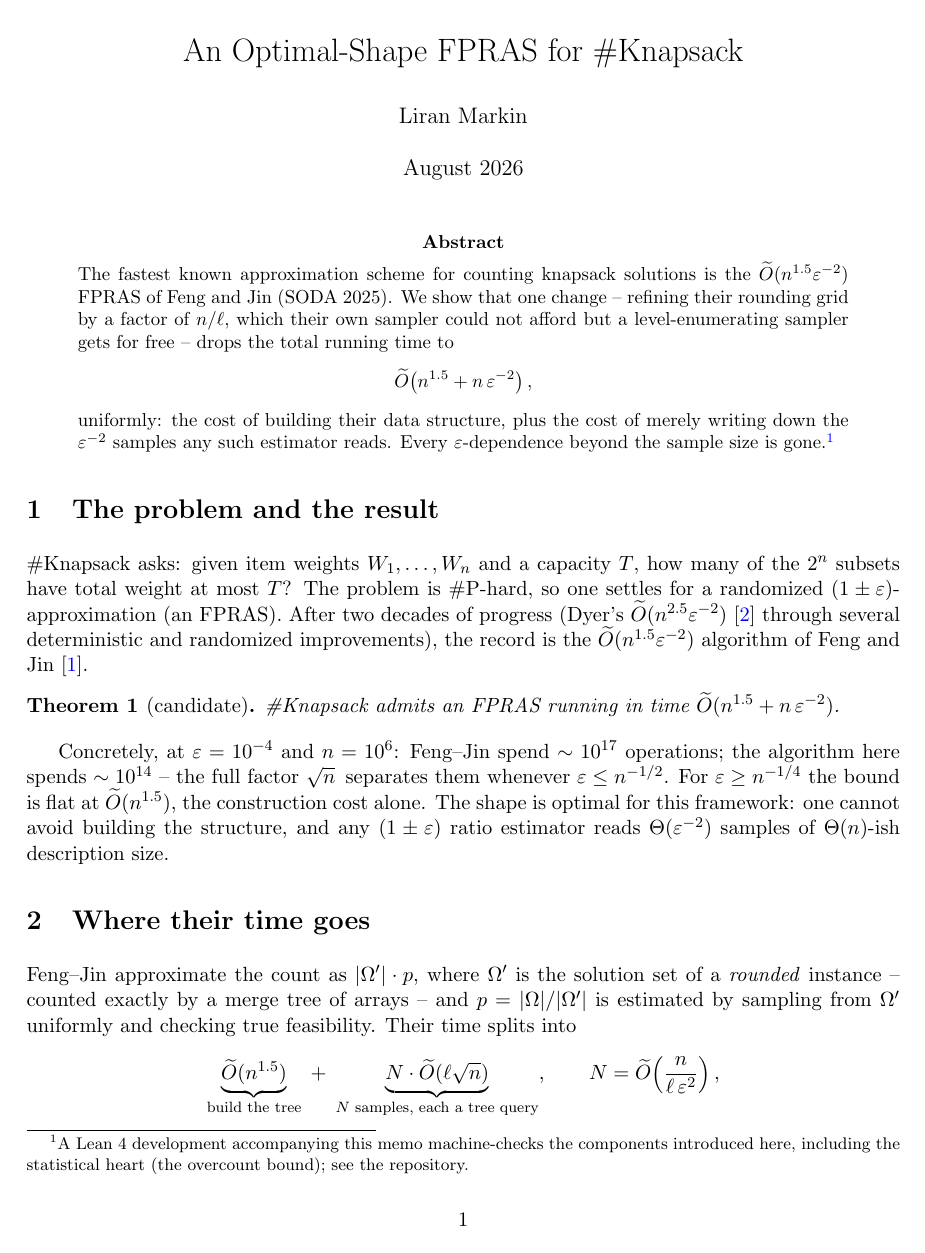
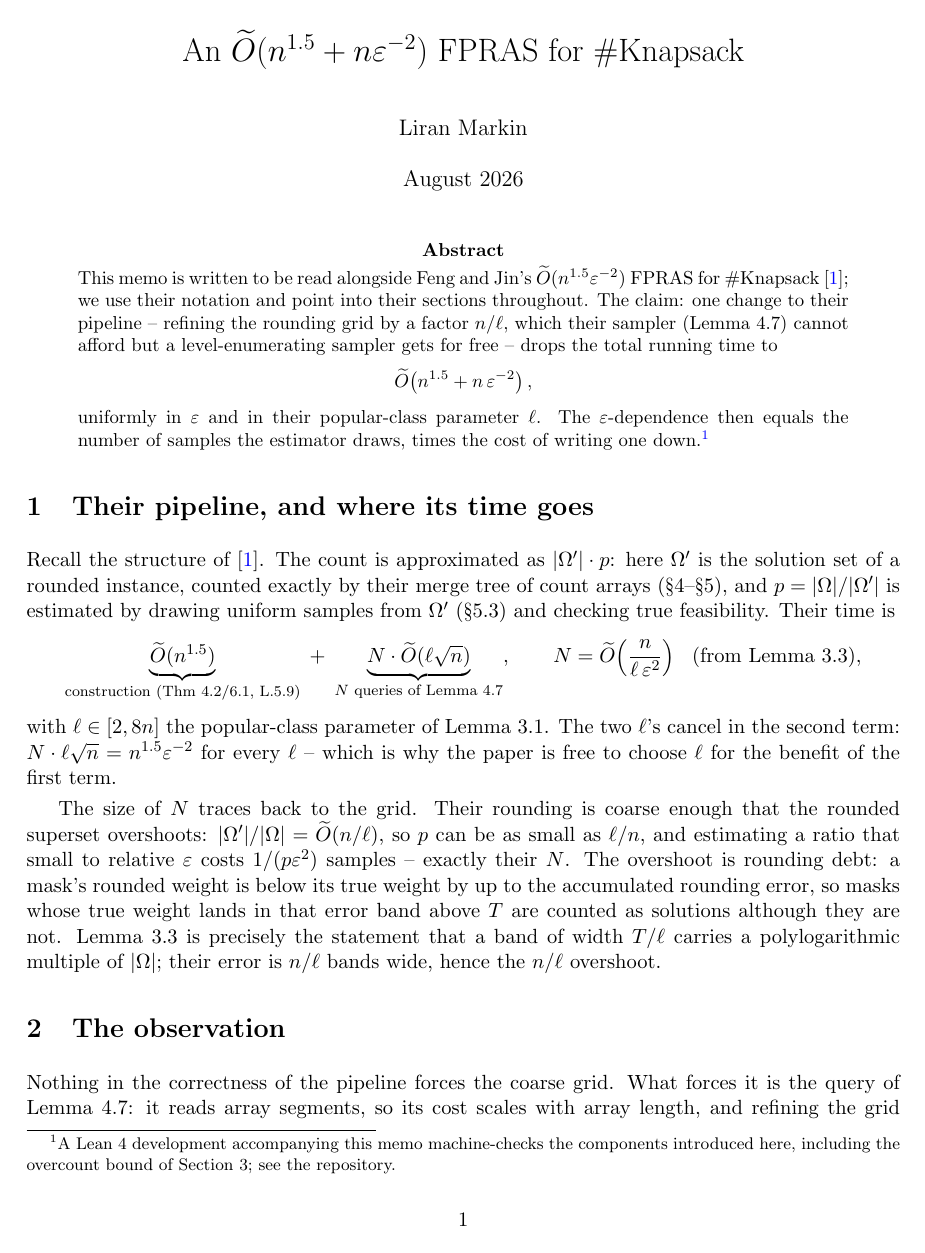
Before and after one commit to liranmarkin/sharp-knapsack, a LaTeX paper (paper/memo.tex): page 1 of 3. Compiled offline with pdfLaTeX.

Commit message:
Memo: drop optimality claims, anchor into Feng-Jin's numbering
No lower bound is proven, so no 'optimal' language; the memo now reads
as a companion to their paper (Lemmas 3.1/3.3/4.7, Thm 6.1, secs 5.3/5.4
referenced inline, their notation throughout).

Co-Authored-By: Claude Fable 5 <noreply@anthropic.com>

```diff
--- a/paper/memo.tex
+++ b/paper/memo.tex
@@ -6,7 +6,7 @@
 \newtheorem{theorem}{Theorem}
 \setlength{\parskip}{3pt}
 
-\title{An Optimal-Shape FPRAS for \#Knapsack}
+\title{An $\OO(n^{1.5} + n\varepsilon^{-2})$ FPRAS for \#Knapsack}
 \author{Liran Markin}
 \date{August 2026}
 
@@ -15,59 +15,46 @@
 
 \begin{abstract}
 \noindent
-The fastest known approximation scheme for counting knapsack solutions
-is the $\OO(n^{1.5}\varepsilon^{-2})$ FPRAS of Feng and Jin (SODA
-2025). We show that one change -- refining their rounding grid by a
-factor of $n/\ell$, which their own sampler could not afford but a
-level-enumerating sampler gets for free -- drops the total running
+This memo is written to be read alongside Feng and Jin's
+$\OO(n^{1.5}\varepsilon^{-2})$ FPRAS for \#Knapsack~\cite{FJ25}; we
+use their notation and point into their sections throughout. The
+claim: one change to their pipeline -- refining the rounding grid by
+a factor $n/\ell$, which their sampler (Lemma~4.7) cannot afford but
+a level-enumerating sampler gets for free -- drops the total running
 time to
 \[
 \OO\!\left(n^{1.5} + n\,\varepsilon^{-2}\right),
 \]
-uniformly: the cost of building their data structure, plus the cost of
-merely writing down the $\varepsilon^{-2}$ samples any such estimator
-reads. Every $\varepsilon$-dependence beyond the sample size is
-gone.\footnote{A Lean~4 development accompanying this memo
+uniformly in $\varepsilon$ and in their popular-class parameter
+$\ell$. The $\varepsilon$-dependence then equals the number of
+samples the estimator draws, times the cost of writing one
+down.\footnote{A Lean~4 development accompanying this memo
 machine-checks the components introduced here, including the
-statistical heart (the overcount bound); see the repository.}
+overcount bound of Section~3; see the repository.}
 \end{abstract}
 
-\section{The problem and the result}
+\section{Their pipeline, and where its time goes}
 
-\#Knapsack asks: given item weights $W_1,\dots,W_n$ and a capacity
-$T$, how many of the $2^n$ subsets have total weight at most $T$? The
-problem is \#P-hard, so one settles for a randomized
-$(1\pm\varepsilon)$-approximation (an FPRAS). After two decades of
-progress (Dyer's $\OO(n^{2.5}\varepsilon^{-2})$~\cite{Dyer03} through
-several deterministic and randomized improvements), the record is the
-$\OO(n^{1.5}\varepsilon^{-2})$ algorithm of Feng and Jin~\cite{FJ25}.
+Recall the structure of~\cite{FJ25}. The count is approximated as
+$|\Omega'|\cdot p$: here $\Omega'$ is the solution set of a rounded
+instance, counted exactly by their merge tree of count arrays
+(\S4--\S5), and $p = |\Omega|/|\Omega'|$ is estimated by drawing
+uniform samples from $\Omega'$ (\S5.3) and checking true
+feasibility. Their time is
+\[
+\underbrace{\OO(n^{1.5})}_{\text{construction (Thm 4.2/6.1, L.5.9)}}
+\;+\;
+\underbrace{N \cdot \OO(\ell\sqrt{n})}_{\text{$N$ queries of
+Lemma 4.7}},
+\qquad
+N = \OO\!\left(\frac{n}{\ell\,\varepsilon^{2}}\right)
+\ \ \text{(from Lemma 3.3)},
+\]
+with $\ell \in [2, 8n]$ the popular-class parameter of Lemma~3.1.
+The two $\ell$'s cancel in the second term:
+$N \cdot \ell\sqrt{n} = n^{1.5}\varepsilon^{-2}$ for every $\ell$
+-- which is why the paper is free to choose $\ell$ for the benefit
+of the first term.
 
-\begin{theorem}[candidate]
-\#Knapsack admits an FPRAS running in time
-$\OO(n^{1.5} + n\,\varepsilon^{-2})$.
-\end{theorem}
-
-Concretely, at $\varepsilon = 10^{-4}$ and $n = 10^{6}$: Feng--Jin
-spend $\sim 10^{17}$ operations; the algorithm here spends
-$\sim 10^{14}$ -- the full factor $\sqrt{n}\,$ separates them whenever
-$\varepsilon \le n^{-1/2}$. For $\varepsilon \ge n^{-1/4}$ the bound
-is flat at $\OO(n^{1.5})$, the construction cost alone. The shape is
-optimal for this framework: one cannot avoid building the structure,
-and any $(1\pm\varepsilon)$ ratio estimator reads
-$\Theta(\varepsilon^{-2})$ samples of $\Theta(n)$-ish description
-size.
-
-\section{Where their time goes}
-
-Feng--Jin approximate the count as $|\Omega'| \cdot p$, where
-$\Omega'$ is the solution set of a \emph{rounded} instance -- counted
-exactly by a merge tree of arrays -- and $p = |\Omega|/|\Omega'|$ is
-estimated by sampling from $\Omega'$ uniformly and checking true
-feasibility. Their time splits into
-\[
-\underbrace{\OO(n^{1.5})}_{\text{build the tree}}
-\;+\;
-\underbrace{N \cdot \OO(\ell\sqrt{n})}_{\text{$N$ samples, each a tree
-query}},
-\qquad
-N = \OO\!\left(\frac{n}{\ell\,\varepsilon^{2}}\right),
+The size of $N$ traces back to the grid. Their rounding is coarse
+enough that the rounded superset overshoots:
@@ -81 +61,10 @@ $T/\ell^{2}$, coarse enough that the rounded superset overshoots:
 $|\Omega'|/|\Omega| = \OO(n/\ell)$, so $p$ can be as small as
+$\ell/n$, and estimating a ratio that small to relative
+$\varepsilon$ costs $1/(p\varepsilon^{2})$ samples -- exactly their
+$N$. The overshoot is rounding debt: a mask's rounded weight is
+below its true weight by up to the accumulated rounding error, so
+masks whose true weight lands in that error band above $T$ are
+counted as solutions although they are not. Lemma~3.3 is precisely
+the statement that a band of width $T/\ell$ carries a
+polylogarithmic multiple of $|\Omega|$; their error is $n/\ell$
+bands wide, hence the $n/\ell$ overshoot.
@@ -87,3 +71,6 @@ solutions whether or not they are.
 
 \section{The observation}
 
+Nothing in the correctness of the pipeline forces the coarse grid.
+What forces it is the query of Lemma~4.7: it reads array segments,
+so its cost scales with array length, and refining the grid by a
```
Also changed, not shown: paper/memo.pdf, paper/memo.tex (140 more changed lines).
